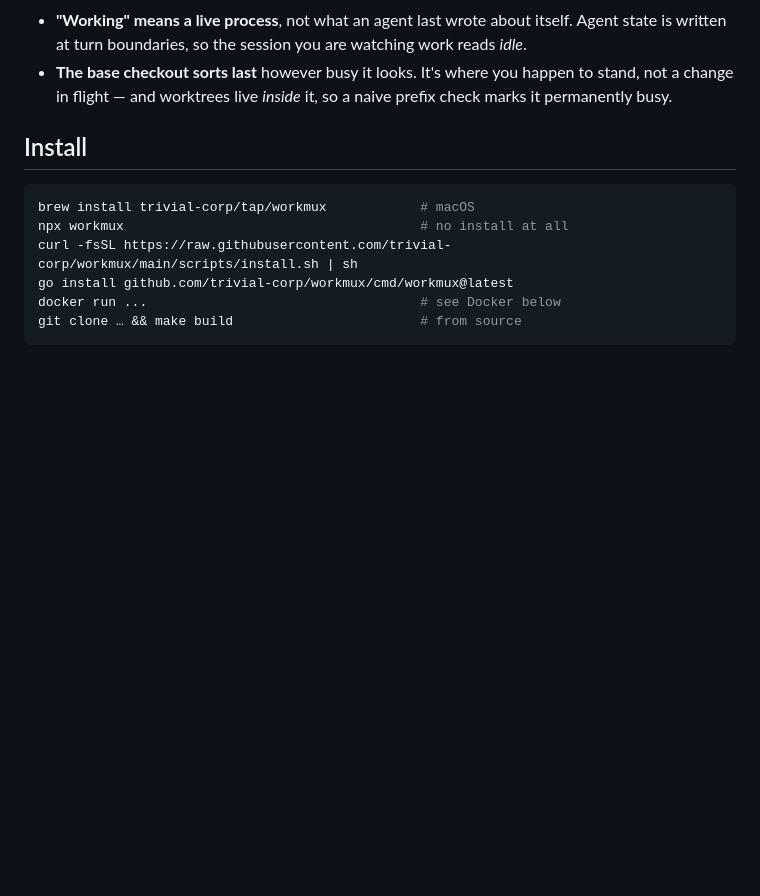
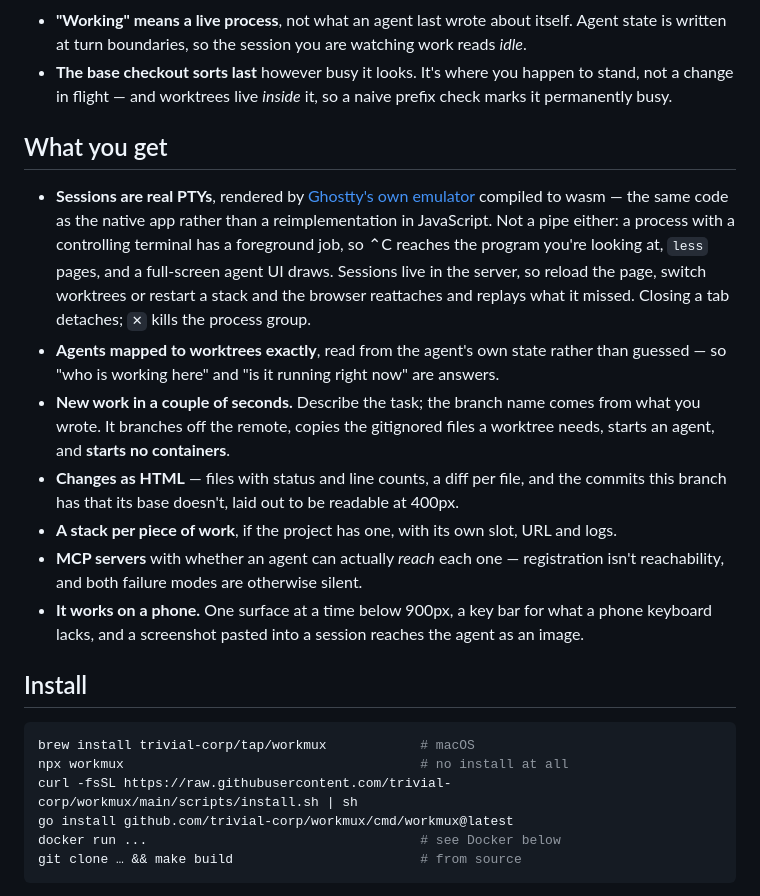
Before and after one commit to trivial-corp/workmux, a Markdown page: README.md, the part around the change. Rendered like a GitHub page; blank space fills up the shorter version.

Commit message:
README: say what you get, and name the terminal
The feature list had been lost in an earlier edit, so the README described the ordering
and then jumped to installation. It's back, and it names Ghostty's emulator rather than
'the vendored terminal', which was the shape my find-and-replace left behind.

Co-Authored-By: Claude Opus 5 (1M context) <noreply@anthropic.com>

```diff
--- a/README.md
+++ b/README.md
@@ -36,6 +36,28 @@ Two details it gets right, because both were bugs first:
 - **The base checkout sorts last** however busy it looks. It's where you happen to
   stand, not a change in flight — and worktrees live *inside* it, so a naive
   prefix check marks it permanently busy.
+
+## What you get
+
+- **Sessions are real PTYs**, rendered by [Ghostty's own emulator](https://github.com/coder/ghostty-web)
+  compiled to wasm — the same code as the native app rather than a reimplementation in
+  JavaScript. Not a pipe either: a process with a controlling terminal has a foreground
+  job, so ⌃C reaches the program you're looking at, `less` pages, and a full-screen agent
+  UI draws. Sessions live in the server, so reload the page, switch worktrees or restart a
+  stack and the browser reattaches and replays what it missed. Closing a tab detaches;
+  `✕` kills the process group.
+- **Agents mapped to worktrees exactly**, read from the agent's own state rather than
+  guessed — so "who is working here" and "is it running right now" are answers.
+- **New work in a couple of seconds.** Describe the task; the branch name comes from what
+  you wrote. It branches off the remote, copies the gitignored files a worktree needs,
+  starts an agent, and **starts no containers**.
+- **Changes as HTML** — files with status and line counts, a diff per file, and the
+  commits this branch has that its base doesn't, laid out to be readable at 400px.
+- **A stack per piece of work**, if the project has one, with its own slot, URL and logs.
+- **MCP servers** with whether an agent can actually *reach* each one — registration
+  isn't reachability, and both failure modes are otherwise silent.
+- **It works on a phone.** One surface at a time below 900px, a key bar for what a phone
+  keyboard lacks, and a screenshot pasted into a session reaches the agent as an image.
 
 ## Install
 
```
